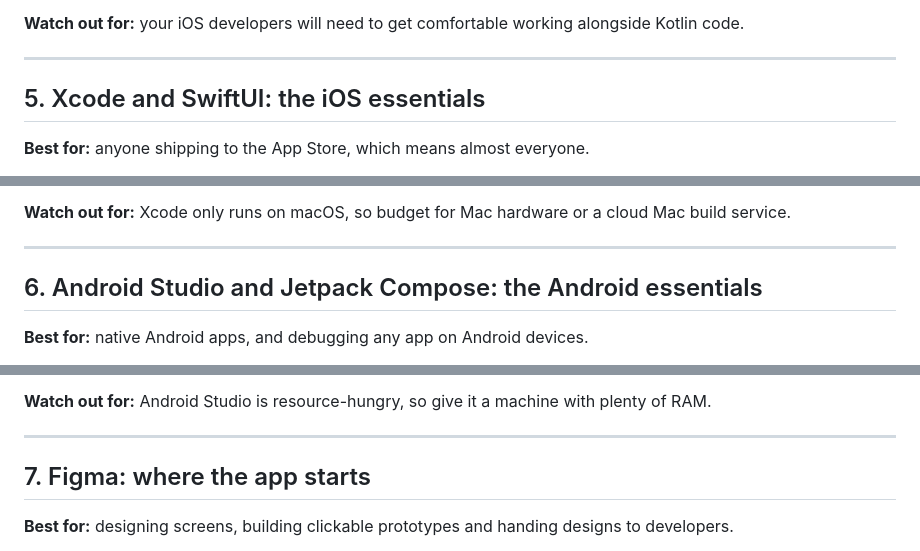
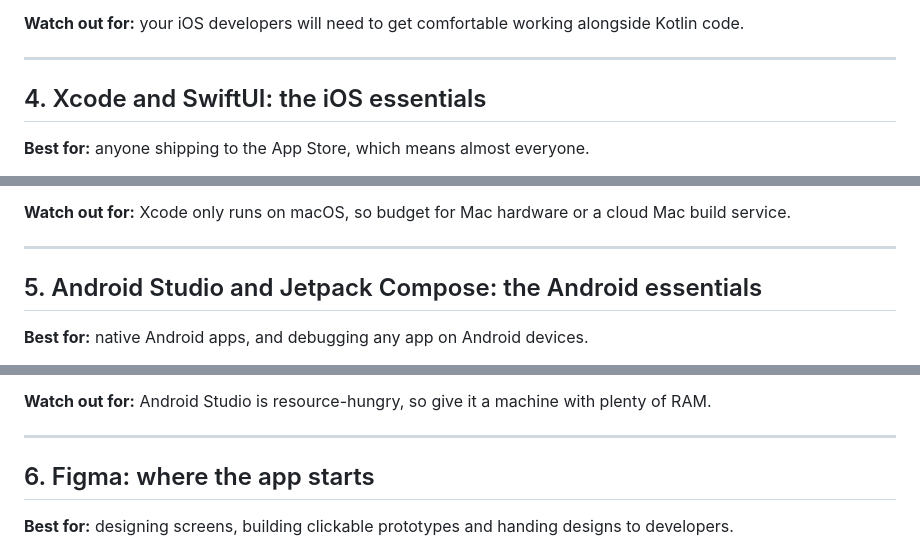
Before and after one commit to shubhamsahujnv/animated-octo-giggle, a Markdown page: blogs/mobile-app-development-tools-2026.md, 3 parts joined by grey strips. GitHub-like rendering.

```diff
--- a/blogs/mobile-app-development-tools-2026.md
+++ b/blogs/mobile-app-development-tools-2026.md
@@ -89,7 +67,7 @@ Kotlin Multiplatform (KMP), from JetBrains, lets you share code such as networki
 
 ---
 
-## 5. Xcode and SwiftUI: the iOS essentials
+## 4. Xcode and SwiftUI: the iOS essentials
 
 **Best for:** anyone shipping to the App Store, which means almost everyone.
 
@@ -104,7 +82,7 @@ Even if you build with Flutter or React Native, you'll need Xcode, Apple's devel
 
 ---
 
-## 6. Android Studio and Jetpack Compose: the Android essentials
+## 5. Android Studio and Jetpack Compose: the Android essentials
 
 **Best for:** native Android apps, and debugging any app on Android devices.
 
@@ -119,7 +97,7 @@ Android Studio is Google's official development environment for Android. Jetpack
 
 ---
 
-## 7. Figma: where the app starts
+## 6. Figma: where the app starts
 
 **Best for:** designing screens, building clickable prototypes and handing designs to developers.
 
```
Also changed, not shown: other parts of blogs/mobile-app-development-tools-2026.md (+40 -29 lines), blogs/mobile-app-development-tools-2026-banner.png, 1 other file.
